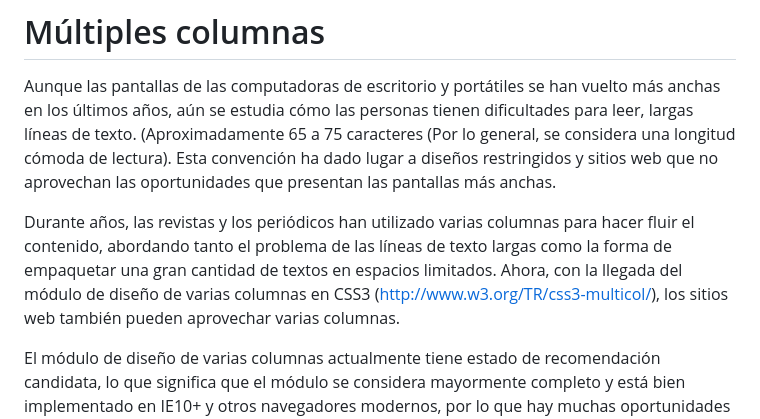
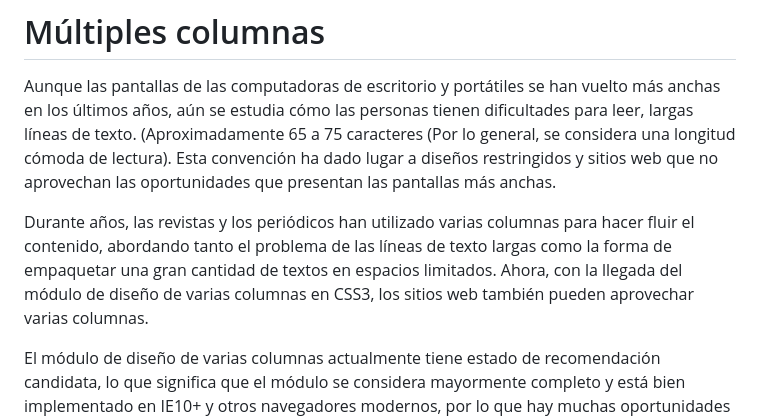
Before and after one commit to ElizaMejia/Curso-CSS, a Markdown page: Capitulo7/README.md, the part around one of its changes. Rendered like a GitHub page.

Commit message:
Update README.md
Segunda parte del capitulo 7 del curso de CSS

```diff
--- a/Capitulo7/README.md
+++ b/Capitulo7/README.md
@@ -5,8 +5,7 @@ tienen dificultades para leer, largas líneas de texto. (Aproximadamente 65 a 75
 lectura). Esta convención ha dado lugar a diseños restringidos y sitios web que no aprovechan las oportunidades que presentan las pantallas más anchas.
 
 Durante años, las revistas y los periódicos han utilizado varias columnas para hacer fluir el contenido, abordando tanto el problema de las líneas de
-texto largas como la forma de empaquetar una gran cantidad de textos en espacios limitados. Ahora, con la llegada del módulo de diseño de varias
-columnas en CSS3 (http://www.w3.org/TR/css3-multicol/), los sitios web también pueden aprovechar varias columnas.
+texto largas como la forma de empaquetar una gran cantidad de textos en espacios limitados. Ahora, con la llegada del módulo de diseño de varias columnas en CSS3, los sitios web también pueden aprovechar varias columnas.
 
 El módulo de diseño de varias columnas actualmente tiene estado de recomendación candidata, lo que significa que el módulo se considera mayormente
 completo y está bien implementado en IE10+ y otros navegadores modernos, por lo que hay muchas oportunidades para experimentar con múltiples columnas.
```
Also changed, not shown: other parts of Capitulo7/README.md (+49 -5 lines).
